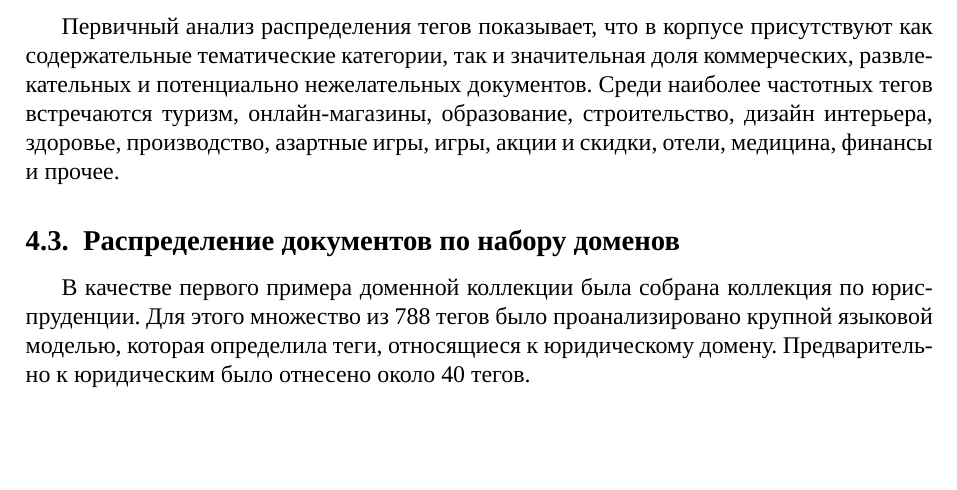
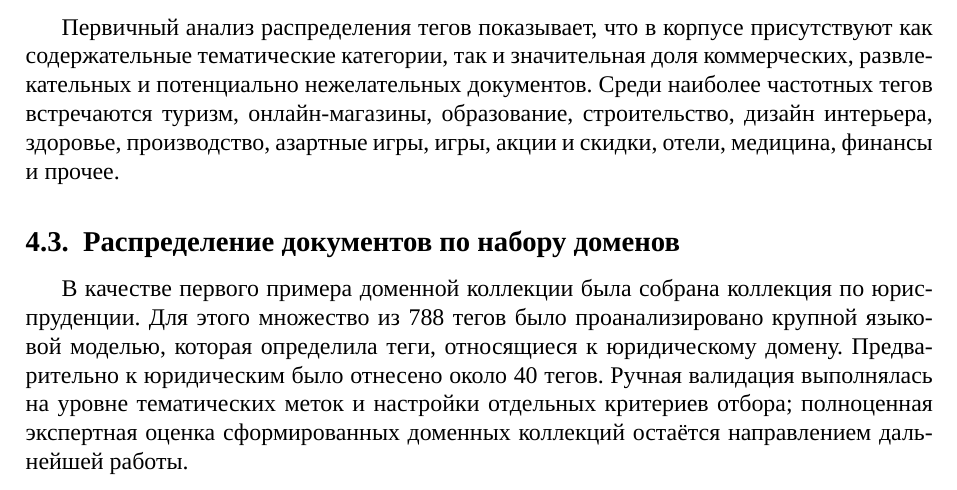
Before and after one commit to Nejimaki-Tori/Fineweb-article, a LaTeX paper (main.tex): part of page 11 of 15, cut so that both start at the same text, the shorter picture padded with empty space. Compiled offline with XeLaTeX; a missing font is replaced by an installed copy or a similar font.

Commit message:
small fix

```diff
--- a/main.tex
+++ b/main.tex
@@ -661,6 +661,8 @@ Gradient accumulation steps & 16 \\
 Для этого множество из 788 тегов было проанализировано крупной языковой моделью, которая определила теги,
 относящиеся к юридическому домену.
 Предварительно к юридическим было отнесено около 40 тегов.
+Ручная валидация выполнялась на уровне тематических меток и настройки отдельных критериев отбора;
+полноценная экспертная оценка сформированных доменных коллекций остаётся направлением дальнейшей работы.
 
 Документ включался в юридическую коллекцию, если выполнялось хотя бы одно из двух условий:
 
```
Also changed, not shown: main.pdf, 3 other files.
